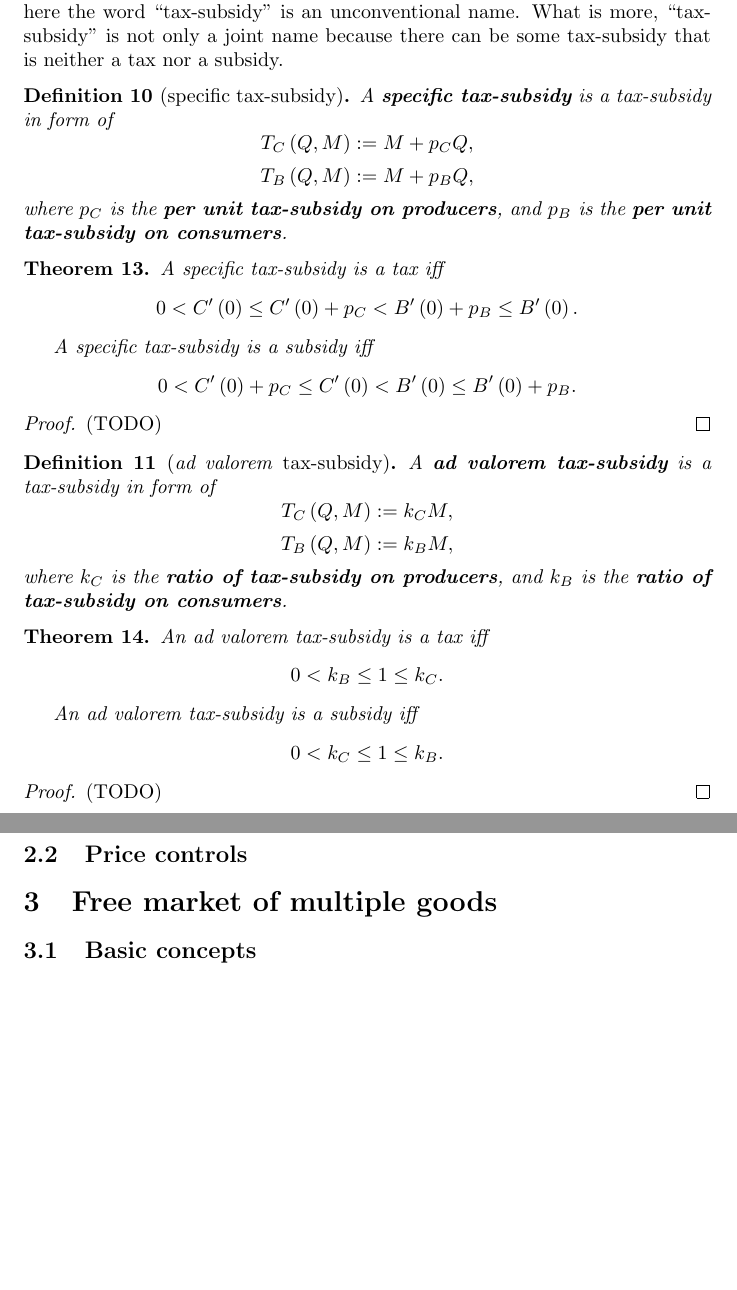
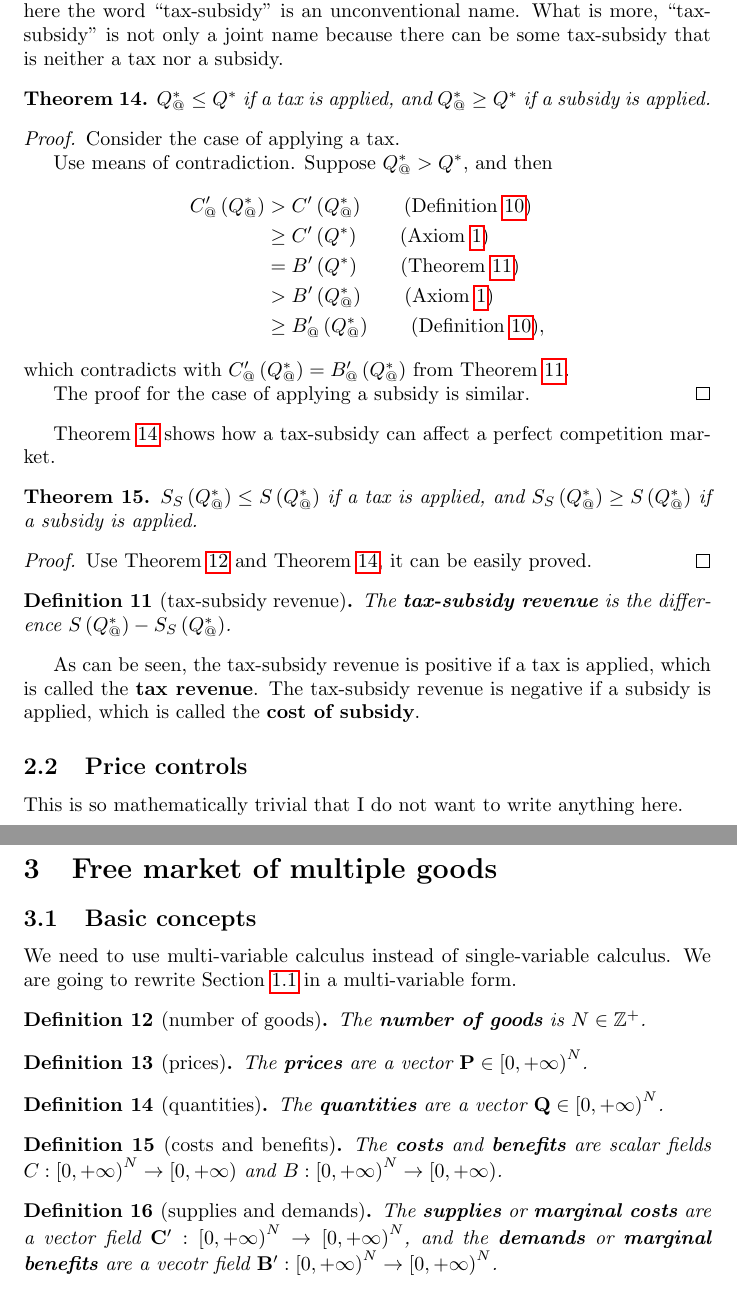
Before and after one commit to UlyssesZh/economics_math, a LaTeX document (economics_math.tex): two parts of pages 12 and 13 of 13, joined at a grey line, cut so that both start at the same text, the shorter picture padded with empty space. Compiled offline with pdfLaTeX.

Commit message:
Improved Section 2 and started Section 3 Fixed some minor errors in Section 1

```diff
--- a/economics_math.tex
+++ b/economics_math.tex
@@ -536,50 +560,72 @@ so here the word ``tax-subsidy'' is an unconventional name.
 What is more, ``tax-subsidy'' is not only a joint name
 because there can be some tax-subsidy that is neither a tax nor a subsidy.
 
-\begin{definition}[specific tax-subsidy]
-\label{specific tax-subsidy}
-A \textbf{specific tax-subsidy} is a tax-subsidy in form of
-$$T_C\left(Q,M\right):=M+p_CQ,$$
-$$T_B\left(Q,M\right):=M+p_BQ,$$
-where $p_C$ is the \textbf{per unit tax-subsidy on producers},
-and $p_B$ is the \textbf{per unit tax-subsidy on consumers}.
+\begin{theorem}
+\label{effect of tax and subsidy}
+$Q_@^*\le Q^*$ if a tax is applied, and $Q_@^*\ge Q^*$ if a subsidy is applied.
+\end{theorem}
+\begin{proof}
+Consider the case of applying a tax.
+
+Use means of contradiction.
+Suppose $Q_@^*>Q^*$, and then
+\begin{align*}
+C_@'\left(Q_@^*\right)&>C'\left(Q_@^*\right)\qquad\text{(Definition \ref{tax and subsidy})}\\
+&\ge C'\left(Q^*\right)\qquad\text{(Axiom \ref{monoticity})}\\
+&=B'\left(Q^*\right)\qquad\text{(Theorem \ref{perfect competition equilibrium})}\\\
+&>B'\left(Q_@^*\right)\qquad\text{(Axiom \ref{monoticity})}\\
+&\ge B_@'\left(Q_@^*\right)\qquad\text{(Definition \ref{tax and subsidy})},
+\end{align*}
+which contradicts with $C_@'\left(Q_@^*\right)=B_@'\left(Q_@^*\right)$ from Theorem \ref{perfect competition equilibrium}.
+
+The proof for the case of applying a subsidy is similar.
+\end{proof}
+
+Theorem \ref{effect of tax and subsidy} shows how a tax-subsidy can affect a perfect competition market.
+
+\begin{theorem}
+$S_S\left(Q_@^*\right)\le S\left(Q_@^*\right)$ if a tax is applied, and $S_S\left(Q_@^*\right)\ge S\left(Q_@^*\right)$ if a subsidy is applied.
+\end{theorem}
+\begin{proof}
+Use Theorem \ref{difference in social and actual social} and Theorem \ref{effect of tax and subsidy}, it can be easily proved.
+\end{proof}
+
+\begin{definition}[tax-subsidy revenue]
+The \textbf{tax-subsidy revenue} is the difference $S\left(Q_@^*\right)-S_S\left(Q_@^*\right)$.
 \end{definition}
 
-\begin{theorem}
-A specific tax-subsidy is a tax iff
-$$0<C'\left(0\right)\le C'\left(0\right)+p_C<B'\left(0\right)+p_B\le B'\left(0\right).$$
-
-A specific tax-subsidy is a subsidy iff
-$$0<C'\left(0\right)+p_C\le C'\left(0\right)<B'\left(0\right)\le B'\left(0\right)+p_B.$$
-\end{theorem}
-\begin{proof}
-(TODO) % TODO
-\end{proof}
-
-\begin{definition}[\textit{ad valorem} tax-subsidy]
-\label{ad valorem tax-subsidy}
-A \textbf{\textit{ad valorem} tax-subsidy} is a tax-subsidy in form of
-$$T_C\left(Q,M\right):=k_CM,$$
-$$T_B\left(Q,M\right):=k_BM,$$
-where $k_C$ is the \textbf{ratio of tax-subsidy on producers},
-and $k_B$ is the \textbf{ratio of tax-subsidy on consumers}.
-\end{definition}
-
-\begin{theorem}
-An \textit{ad valorem} tax-subsidy is a tax iff
-$$0<k_B\le1\le k_C.$$
-
-An \textit{ad valorem} tax-subsidy is a subsidy iff
-$$0<k_C\le1\le k_B.$$
-\end{theorem}
-\begin{proof}
-(TODO) % TODO
-\end{proof}
+As can be seen, the tax-subsidy revenue is positive if a tax is applied, which is called the \textbf{tax revenue}.
+The tax-subsidy revenue is negative if a subsidy is applied, which is called the \textbf{cost of subsidy}.
 
 \subsection{Price controls}
+
+This is so mathematically trivial that I do not want to write anything here.
 
 \section{Free market of multiple goods}
 
 \subsection{Basic concepts}
 
+We need to use multi-variable calculus instead of single-variable calculus.
+We are going to rewrite Section \ref{basic} in a multi-variable form.
+
+\begin{definition}[number of goods]
+The \textbf{number of goods} is $N\in\mathbb Z^+$.
+\end{definition}
+
+\begin{definition}[prices]
+The \textbf{prices} are a vector $\mathbf P\in\left[0,+\infty\right)^N$.
+\end{definition}
+
+\begin{definition}[quantities]
+The \textbf{quantities} are a vector $\mathbf Q\in\left[0,+\infty\right)^N$.
+\end{definition}
+
+\begin{definition}[costs and benefits]
+The \textbf{costs} and \textbf{benefits} are scalar fields $C:\left[0,+\infty\right)^N\to\left[0,+\infty\right)$ and $B:\left[0,+\infty\right)^N\to\left[0,+\infty\right)$.
+\end{definition}
+
+\begin{definition}[supplies and demands]
+The \textbf{supplies} or \textbf{marginal costs} are a vector field $\mathbf C':\left[0,+\infty\right)^N\to\left[0,+\infty\right)^N$, and the \textbf{demands} or \textbf{marginal benefits} are a vecotr field $\mathbf B':\left[0,+\infty\right)^N\to\left[0,+\infty\right)^N$.
+\end{definition}
+
 \end{document}
```
Also changed, not shown: economics_math.pdf, economics_math.tex (64 more changed lines).
